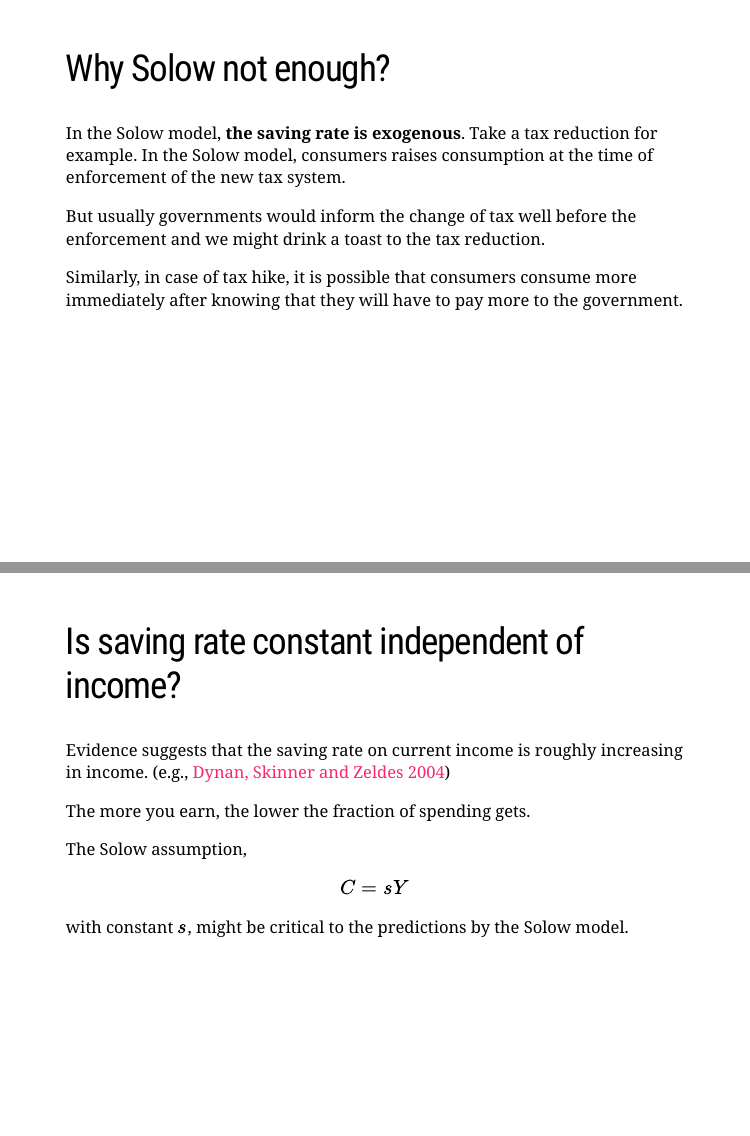
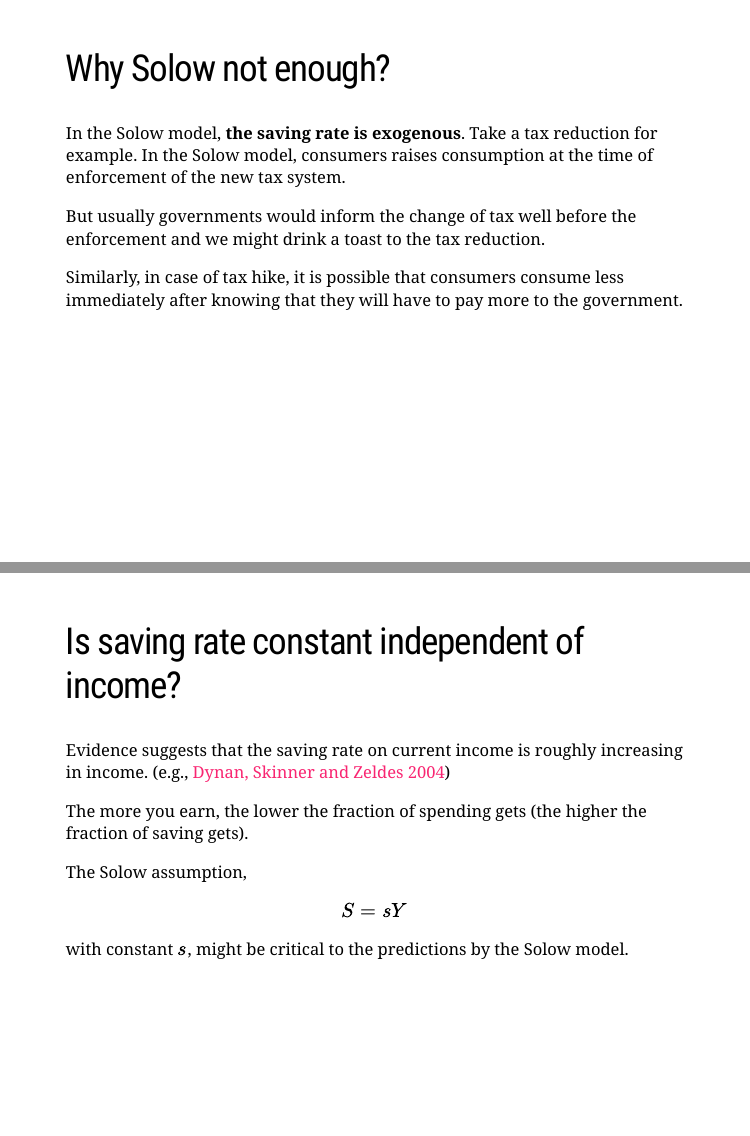
Before and after one commit to rokko-ma17q4/material, an R Markdown document (day07/day07.Rmd): pages 4 and 6 of 25, joined at a grey line. The pictures show the slides in the output file day07/day07.html that the author committed with the source; the slides are laid out offline by our stand-in for remark.js, each with all of its steps uncovered, in fonts that may differ from those the slides ask for, and without slide numbers, shadows or browser add-ons; a font, style sheet, LaTeX package, included part or bibliography that could not be used is replaced or left out.

Commit message:
Fix typos

```diff
--- a/day07/day07.Rmd
+++ b/day07/day07.Rmd
@@ -51,7 +51,7 @@ But usually governments would inform the change of tax well before the
 enforcement and we might drink a toast to the tax reduction.
 
 Similarly, in case of tax hike, it is possible that consumers consume
-more immediately after knowing that they will have to pay more to the
+less immediately after knowing that they will have to pay more to the
 government.
 
 ---
@@ -70,11 +70,11 @@ course, the **Ramsey model** will serve as the skeleton of more elaborate models
 Evidence suggests that the saving rate on current income is roughly
 increasing in income. (e.g., [Dynan, Skinner and Zeldes 2004](http://www.journals.uchicago.edu/doi/abs/10.1086/381475))
 
-The more you earn, the lower the fraction of spending gets.
+The more you earn, the lower the fraction of spending gets (the higher the fraction of saving gets).
 
 The Solow assumption,
 
-$$C = sY$$
+$$S = sY$$
 
 with constant $s$, might be critical to the predictions by
 the Solow model.
```
Also changed, not shown: day07/day07.html.
